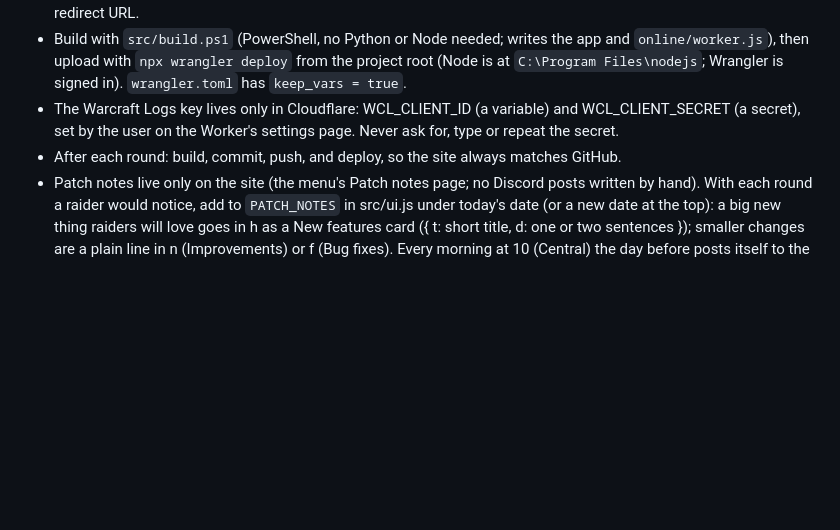
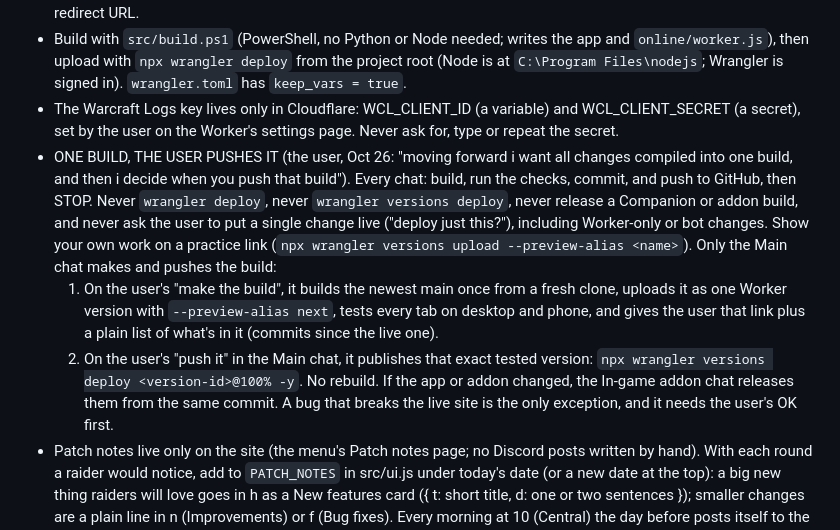
Before and after one commit to Mikopeeko/Debrief, a Markdown page: CLAUDE.md, the part around the change. GitHub-like rendering; blank space fills up the shorter version.

Commit message:
Release rule (your call, Oct 26: "all changes compiled into one build, and then i decide when you push that build"): chats commit and push only; the Main chat makes one tested build on "make the build" and publishes that exact version on "push it"
Co-Authored-By: Claude Opus 5.5 <noreply@anthropic.com>

```diff
--- a/CLAUDE.md
+++ b/CLAUDE.md
@@ -31,7 +31,17 @@ Edit files in src/, run `python build.py` inside src/, refresh the browser tab o
   `npx wrangler deploy` from the project root (Node is at `C:\Program Files\nodejs`; Wrangler is signed in). `wrangler.toml` has `keep_vars = true`.
 - The Warcraft Logs key lives only in Cloudflare: WCL_CLIENT_ID (a variable) and WCL_CLIENT_SECRET (a secret), set by the user on the
   Worker's settings page. Never ask for, type or repeat the secret.
-- After each round: build, commit, push, and deploy, so the site always matches GitHub.
+- ONE BUILD, THE USER PUSHES IT (the user, Oct 26: "moving forward i want all changes compiled into one build, and then i decide when
+  you push that build"). Every chat: build, run the checks, commit, and push to GitHub, then STOP. Never `wrangler deploy`, never
+  `wrangler versions deploy`, never release a Companion or addon build, and never ask the user to put a single change live ("deploy
+  just this?"), including Worker-only or bot changes. Show your own work on a practice link (`npx wrangler versions upload
+  --preview-alias <name>`). Only the Main chat makes and pushes the build:
+  1. On the user's "make the build", it builds the newest main once from a fresh clone, uploads it as one Worker version with
+     `--preview-alias next`, tests every tab on desktop and phone, and gives the user that link plus a plain list of what's in it
+     (commits since the live one).
+  2. On the user's "push it" in the Main chat, it publishes that exact tested version: `npx wrangler versions deploy <version-id>@100% -y`.
+     No rebuild. If the app or addon changed, the In-game addon chat releases them from the same commit.
+  A bug that breaks the live site is the only exception, and it needs the user's OK first.
 - Patch notes live only on the site (the menu's Patch notes page; no Discord posts written by hand). With each round a raider
   would notice, add to `PATCH_NOTES` in src/ui.js under today's date (or a new date at the top): a big new thing raiders will
   love goes in h as a New features card ({ t: short title, d: one or two sentences }); smaller changes are a plain line in
```
